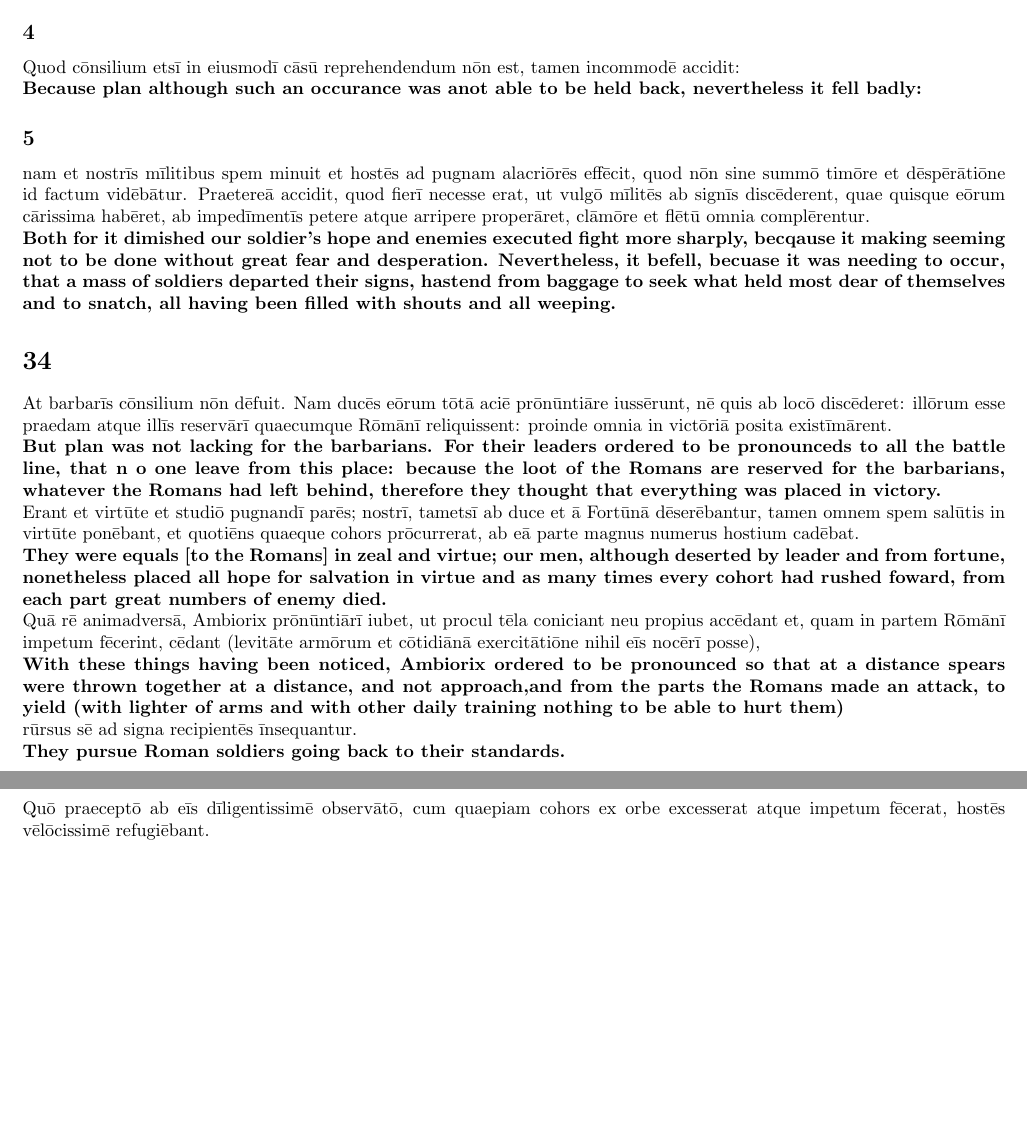
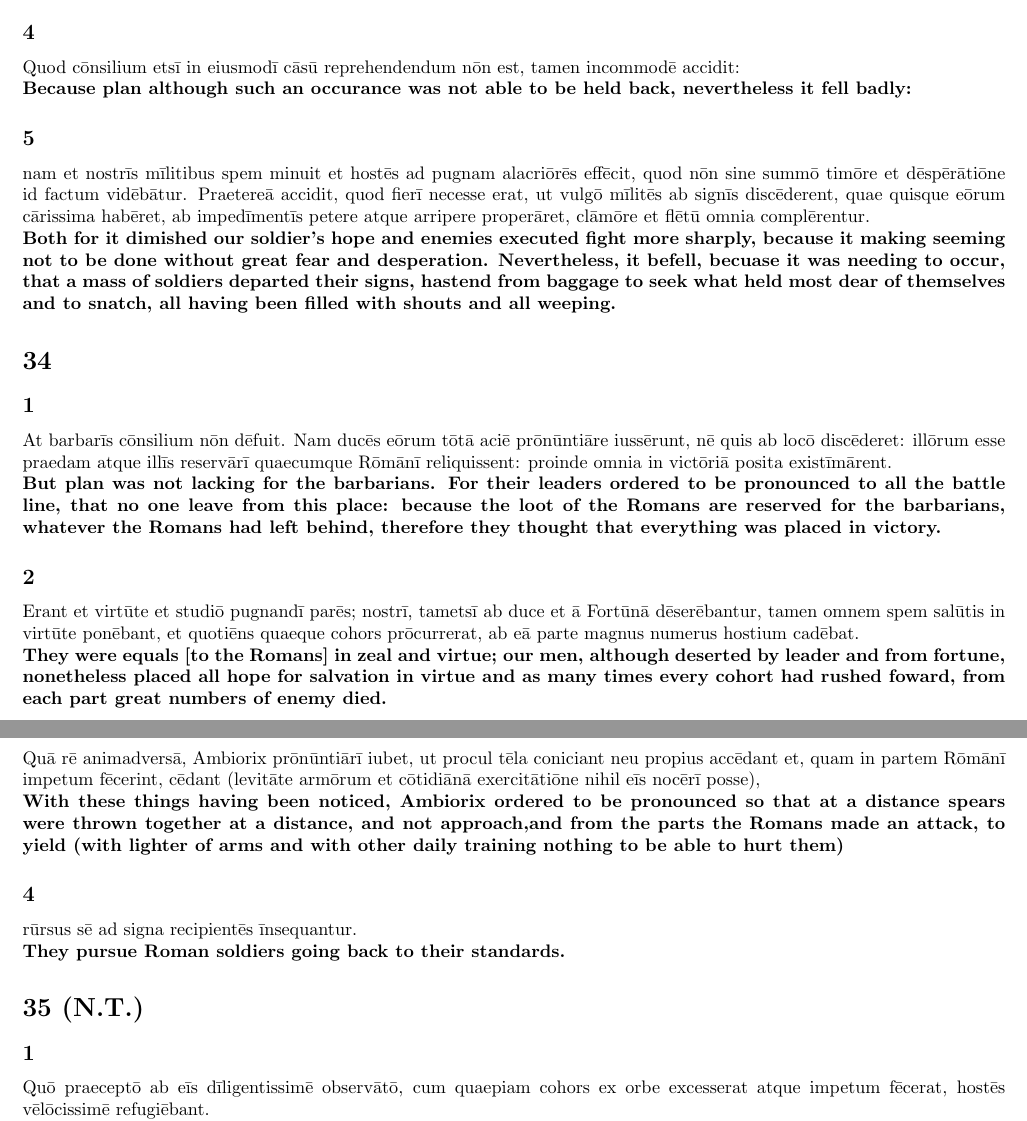
Before and after one commit to Elias2660/LatinNotes, a LaTeX document (DeBellumGallicoV.tex): two parts of pages 8 and 9 of 12 before the commit and two parts of pages 8 and 9 of 13 after it, joined at a grey line, cut so that both start at the same text, the shorter picture padded with empty space. Compiled offline with pdfLaTeX.

```diff
--- a/DeBellumGallicoV.tex
+++ b/DeBellumGallicoV.tex
@@ -252,23 +252,24 @@
 
 \subsection*{4}
 Quod cōnsilium etsī in eiusmodī cāsū reprehendendum nōn est, tamen incommodē accidit:\\
-\textbf{Because plan although such an occurance was anot able to be held back, nevertheless it fell badly:}
+\textbf{Because plan although such an occurance was not able to be held back, nevertheless it fell badly:}
 
 
 \subsection*{5}
 nam et nostrīs mīlitibus spem minuit et hostēs ad pugnam alacriōrēs effēcit, quod nōn sine summō timōre et dēspērātiōne id factum vidēbātur. Praetereā accidit, quod fierī necesse erat, ut vulgō mīlitēs ab signīs discēderent, quae quisque eōrum cārissima habēret, ab impedīmentīs petere atque arripere properāret, clāmōre et flētū omnia complērentur.\\
-\textbf{Both for it dimished our soldier's hope and enemies executed fight more sharply, becqause it making seeming not to be done without great fear and desperation. Nevertheless, it befell, becuase it was needing to occur, that a mass of soldiers departed their signs, hastend from baggage to seek what held most dear of themselves and to snatch, all having been filled with shouts and all weeping.}
+\textbf{Both for it dimished our soldier's hope and enemies executed fight more sharply, because it making seeming not to be done without great fear and desperation. Nevertheless, it befell, becuase it was needing to occur, that a mass of soldiers departed their signs, hastend from baggage to seek what held most dear of themselves and to snatch, all having been filled with shouts and all weeping.}
 
 \section*{34}
+\subsection*{1}
 At barbarīs cōnsilium nōn dēfuit. Nam ducēs eōrum tōtā aciē prōnūntiāre iussērunt, nē quis ab locō discēderet: illōrum esse praedam atque illīs reservārī quaecumque Rōmānī reliquissent: proinde omnia in victōriā posita existīmārent.  \\
-\textbf{But plan was not lacking for the barbarians. For their leaders ordered to be pronounceds to all the battle line, that n o one leave from this place: because the loot of the Romans are reserved for the barbarians, whatever the Romans had left behind, therefore they thought that everything was placed in victory.}
-
+\textbf{But plan was not lacking for the barbarians. For their leaders ordered to be pronounced to all the battle line, that no one leave from this place: because the loot of the Romans are reserved for the barbarians, whatever the Romans had left behind, therefore they thought that everything was placed in victory.}
+\subsection*{2}
 Erant et virtūte et studiō pugnandī parēs; nostrī, tametsī ab duce et ā Fortūnā dēserēbantur, tamen omnem spem salūtis in virtūte ponēbant, et quotiēns quaeque cohors prōcurrerat, ab eā parte magnus numerus hostium cadēbat.  \\
 \textbf{They were equals [to the Romans] in zeal and virtue; our men, although deserted by leader and from fortune, nonetheless placed all hope for salvation in virtue and as many times every cohort had rushed foward, from each part great numbers of enemy died.}
-
+\subsection*{3}
 Quā rē animadversā, Ambiorix prōnūntiārī iubet, ut procul tēla coniciant neu propius accēdant et, quam in partem Rōmānī impetum fēcerint, cēdant (levitāte armōrum et cōtidiānā exercitātiōne nihil eīs nocērī posse), \\
 \textbf{With these things having been noticed, Ambiorix ordered to be pronounced so that at a distance spears were thrown together at a distance, and not approach,and from the parts the Romans made an attack, to yield (with lighter of arms and with other daily training nothing to be able to hurt them)}
-
+\subsection*{4}
 rūrsus sē ad signa recipientēs īnsequantur. \\
 \textbf{They pursue Roman soldiers going back to their standards.}
 
```
Also changed, not shown: DeBellumGallicoV.pdf, DeBellumGallicoV.tex (8 more changed lines).
